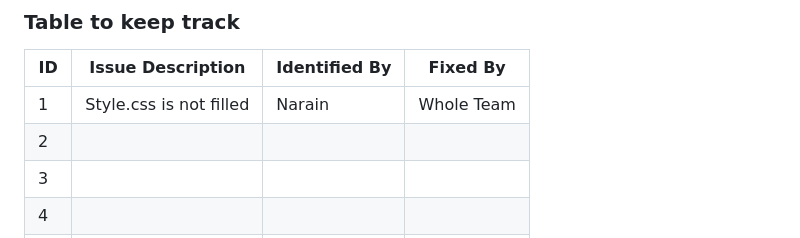
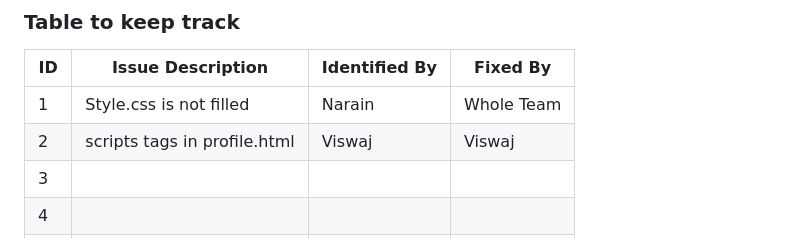
Before and after one commit to anonymousghost9999/isslab12buggyrepo, a Markdown page: Buggy_Repo/README.md, the part around the change. Drawn GitHub-style.

Commit message:
Added the issue in README

```diff
--- a/Buggy_Repo/README.md
+++ b/Buggy_Repo/README.md
@@ -38,7 +38,7 @@
 | ID  | Issue Description                        | Identified By | Fixed By     |
 |-----|------------------------------------------|---------------|--------------|
 | 1   | Style.css is not filled                  |         Narain|    Whole Team|
-| 2   |                                          |               |              |
+| 2   |scripts tags in profile.html              |Viswaj         |Viswaj        |
 | 3   |                                          |               |              |
 | 4   |                                          |               |              |
 | 5   |                                          |               |              |
```
